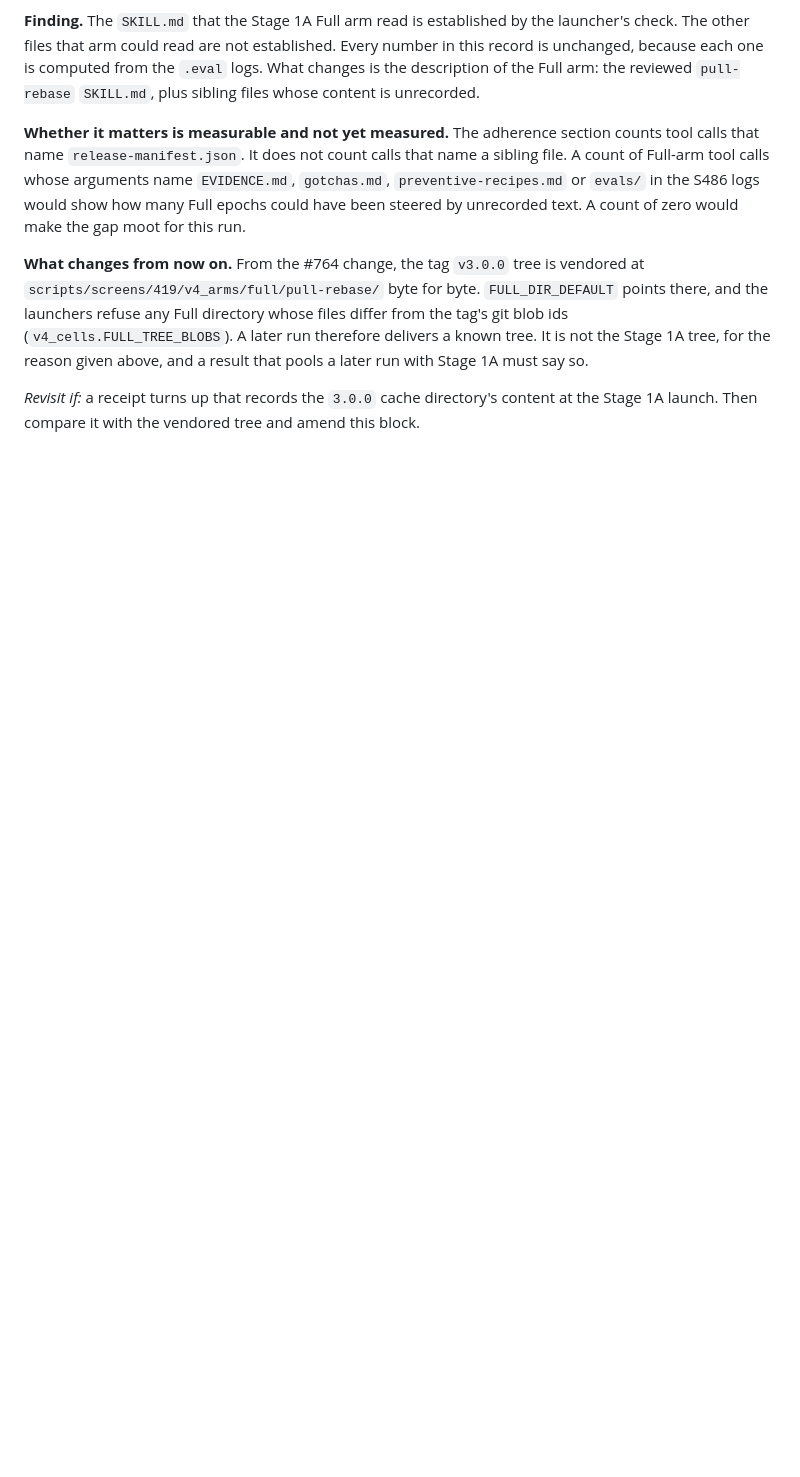
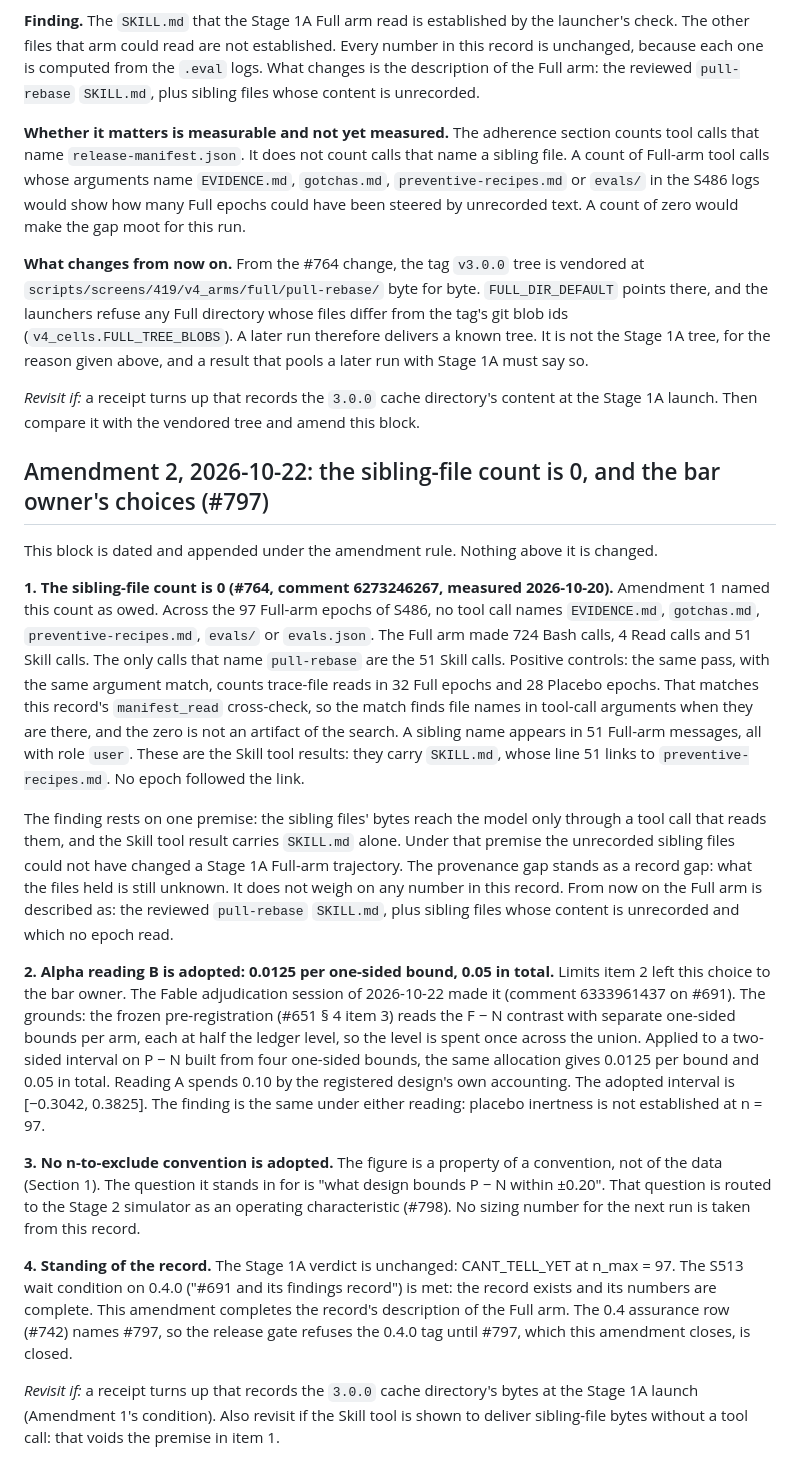
Before and after one commit to MrBinnacle/skill-harness, a Markdown page: docs/findings/stage1a-readout-691.md, the part around the change. Drawn GitHub-style; blank space fills up the shorter version.

Commit message:
docs(docs): append Amendment 2 to the Stage 1A readout (#797) (#801)
* docs(docs): append Amendment 2 to the Stage 1A readout (#797)

Amendment 2 records two things that Amendment 1 and Limits item 2 left
open in docs/findings/stage1a-readout-691.md.

1. The sibling-file count is 0 of 97 Full-arm epochs (#764, comment
   6273246267). The amendment states the premise the finding rests on:
   sibling bytes reach the model only through a tool call that reads
   them. The provenance gap stays a record gap and weighs on no number.
2. The bar owner's choices from the 2026-10-22 adjudication (comment
   6333961437 on #691): alpha reading B (0.0125 per bound, 0.05 total,
   interval [-0.3042, 0.3825]) is adopted; no n-to-exclude convention is
   adopted, and the question is routed to #798.

The findings file diff is additions only. Nothing above Amendment 1
changes. The receipts-index entry gains the Claims sentence and the
Refuses sentence from the ticket. Its existing Refuses line said the
record chooses no alpha reading; it now says the record body chooses
none and Amendment 2 adopts B, so the two lines do not contradict.

Closes #797

Co-Authored-By: Claude Opus 5.5 <noreply@anthropic.com>
Claude-Session: https://claude.ai/code/session_0136sCxrJ8rV2W5HQ376tfCB

* docs(docs): tighten Amendment 2 wording after two-axis review (#797)

State why the positive controls validate the zero count, drop a circular
clause, name what the 0.4 row's gate does with #797, and make the
receipts-index Refuses entries read as refusals.

Co-Authored-By: Claude Opus 5.5 <noreply@anthropic.com>
Claude-Session: https://claude.ai/code/session_0136sCxrJ8rV2W5HQ376tfCB

---------

Co-authored-by: Claude Opus 5.5 <noreply@anthropic.com>

```diff
--- a/docs/findings/stage1a-readout-691.md
+++ b/docs/findings/stage1a-readout-691.md
@@ -256,3 +256,52 @@ Stage 1A must say so.
 
 *Revisit if:* a receipt turns up that records the `3.0.0` cache directory's content at the
 Stage 1A launch. Then compare it with the vendored tree and amend this block.
+
+## Amendment 2, 2026-10-22: the sibling-file count is 0, and the bar owner's choices (#797)
+
+This block is dated and appended under the amendment rule. Nothing above it is changed.
+
+**1. The sibling-file count is 0 (#764, comment 6273246267, measured 2026-10-20).** Amendment 1
+named this count as owed. Across the 97 Full-arm epochs of S486, no tool call names
+`EVIDENCE.md`, `gotchas.md`, `preventive-recipes.md`, `evals/` or `evals.json`. The Full arm
+made 724 Bash calls, 4 Read calls and 51 Skill calls. The only calls that name `pull-rebase`
+are the 51 Skill calls. Positive controls: the same pass, with the same argument match,
+counts trace-file reads in 32 Full epochs and 28 Placebo epochs. That matches this record's
+`manifest_read` cross-check, so the match finds file names in tool-call arguments when they
+are there, and the zero is not an artifact of the search. A
+sibling name appears in 51 Full-arm messages, all with role `user`. These are the Skill tool
+results: they carry `SKILL.md`, whose line 51 links to `preventive-recipes.md`. No epoch
+followed the link.
+
+The finding rests on one premise: the sibling files' bytes reach the model only through a
+tool call that reads them, and the Skill tool result carries `SKILL.md` alone. Under that
+premise the unrecorded sibling files could not have changed a Stage 1A Full-arm trajectory.
+The provenance gap stands as a record gap: what the files held is still unknown. It does not
+weigh on any number in this record. From now on the Full arm is described as: the reviewed
+`pull-rebase` `SKILL.md`, plus sibling files whose content is unrecorded and which no epoch
+read.
+
+**2. Alpha reading B is adopted: 0.0125 per one-sided bound, 0.05 in total.** Limits item 2
+left this choice to the bar owner. The Fable adjudication session of 2026-10-22 made it
+(comment 6333961437 on #691). The grounds: the frozen pre-registration (#651 § 4 item 3)
+reads the F − N contrast with separate one-sided bounds per arm, each at half the ledger
+level, so the level is spent once across the union. Applied to a two-sided interval on P − N
+built from four one-sided bounds, the same allocation gives 0.0125 per bound and 0.05 in
+total. Reading A spends 0.10 by the registered design's own accounting. The adopted interval
+is [−0.3042, 0.3825]. The finding is the same under either reading: placebo inertness is not
+established at n = 97.
+
+**3. No n-to-exclude convention is adopted.** The figure is a property of a convention, not
+of the data (Section 1). The question it stands in for is "what design bounds P − N within
+±0.20". That question is routed to the Stage 2 simulator as an operating characteristic
+(#798). No sizing number for the next run is taken from this record.
+
+**4. Standing of the record.** The Stage 1A verdict is unchanged: CANT_TELL_YET at
+n_max = 97. The S513 wait condition on 0.4.0 ("#691 and its findings record") is met: the
+record exists and its numbers are complete. This amendment completes the record's
+description of the Full arm. The 0.4 assurance row (#742) names #797, so the release gate
+refuses the 0.4.0 tag until #797, which this amendment closes, is closed.
+
+*Revisit if:* a receipt turns up that records the `3.0.0` cache directory's bytes at the
+Stage 1A launch (Amendment 1's condition). Also revisit if the Skill tool is shown to deliver
+sibling-file bytes without a tool call: that voids the premise in item 1.
```
Also changed, not shown: docs/receipts-index.md (+9 -3 lines).
